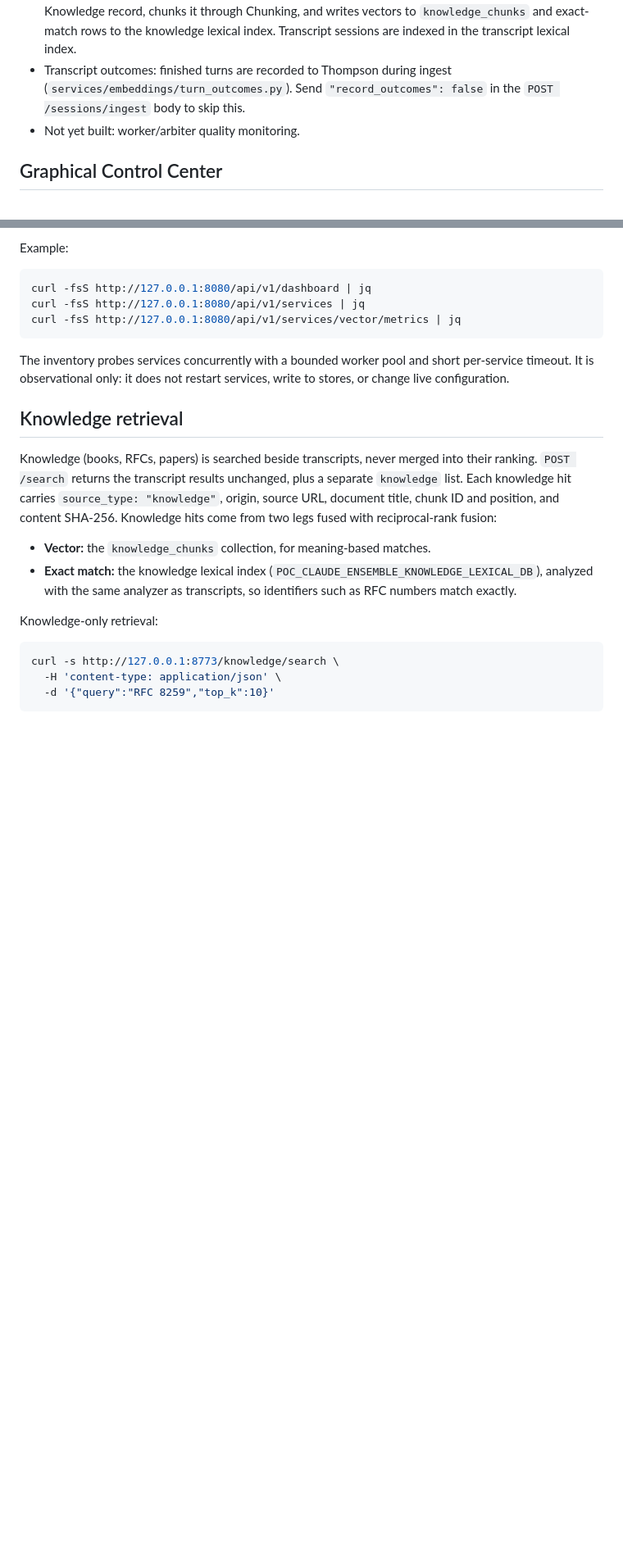
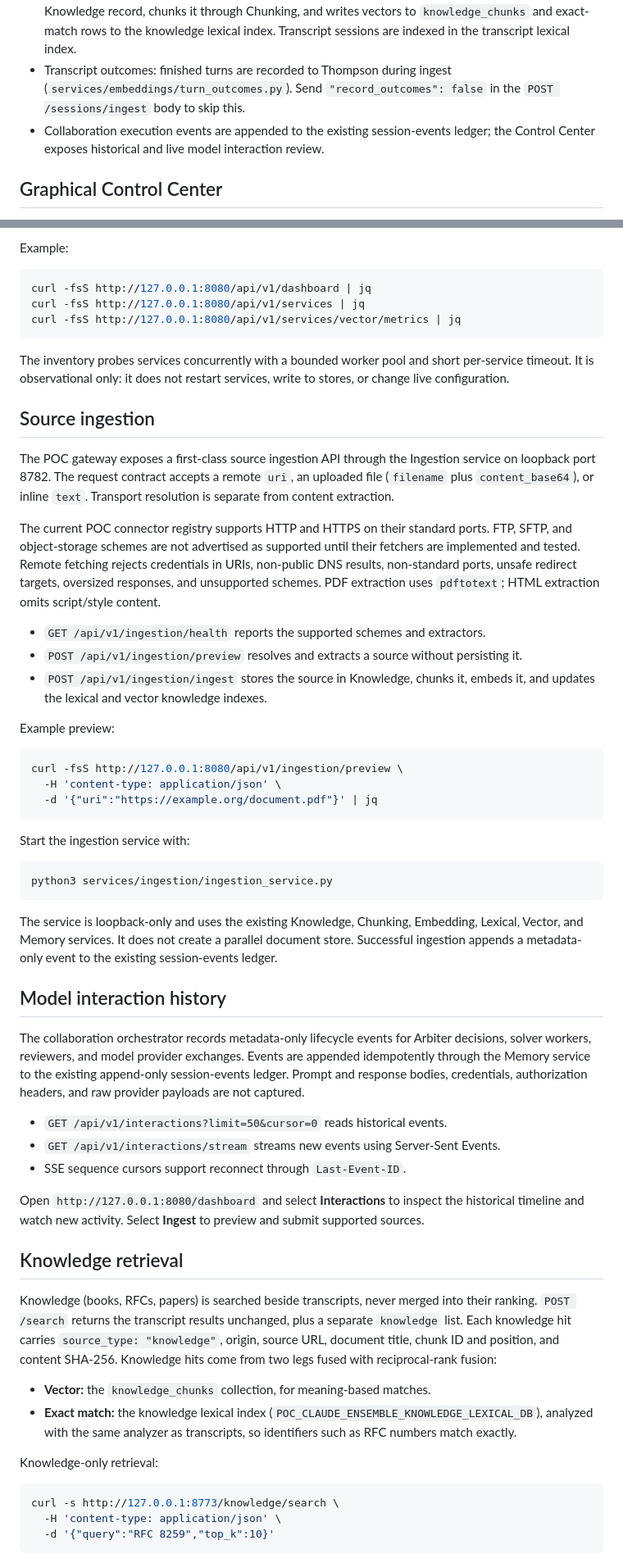
Before and after one commit to FlossWare/poc-claude-ensemble, a Markdown page: README.md, 2 parts joined by grey strips. Shown at 82% size. Rendered like a GitHub page; blank space fills up the shorter version.

Commit message:
Document POC ingestion and model interaction explorer

````diff
--- a/README.md
+++ b/README.md
@@ -155,7 +156,7 @@ The services run from `shared/` in the working deployment and are copied here as
 - Keyword analysis: index text and queries go through the Tokenization service (`lexical-v1`). Existing databases are upgraded with `services/embeddings/migrate_lexical_tokenization.py`, run with the lexical service stopped.
 - Sourced documents: `services/embeddings/build_knowledge_chunks.py` stores each document as a Knowledge record, chunks it through Chunking, and writes vectors to `knowledge_chunks` and exact-match rows to the knowledge lexical index. Transcript sessions are indexed in the transcript lexical index.
 - Transcript outcomes: finished turns are recorded to Thompson during ingest (`services/embeddings/turn_outcomes.py`). Send `"record_outcomes": false` in the `POST /sessions/ingest` body to skip this.
-- Not yet built: worker/arbiter quality monitoring.
+- Collaboration execution events are appended to the existing session-events ledger; the Control Center exposes historical and live model interaction review.
 
 
 ## Graphical Control Center
@@ -212,6 +213,60 @@ The inventory probes services concurrently with a bounded worker pool and
 short per-service timeout. It is observational only: it does not restart
 services, write to stores, or change live configuration.
 
+## Source ingestion
+
+The POC gateway exposes a first-class source ingestion API through the Ingestion
+service on loopback port 8782. The request contract accepts a remote `uri`,
+an uploaded file (`filename` plus `content_base64`), or inline `text`.
+Transport resolution is separate from content extraction.
+
+The current POC connector registry supports HTTP and HTTPS on their standard
+ports. FTP, SFTP, and object-storage schemes are not advertised as supported
+until their fetchers are implemented and tested. Remote fetching rejects
+credentials in URIs, non-public DNS results, non-standard ports, unsafe
+redirect targets, oversized responses, and unsupported schemes. PDF extraction
+uses `pdftotext`; HTML extraction omits script/style content.
+
+- `GET /api/v1/ingestion/health` reports the supported schemes and extractors.
+- `POST /api/v1/ingestion/preview` resolves and extracts a source without persisting it.
+- `POST /api/v1/ingestion/ingest` stores the source in Knowledge, chunks it,
+  embeds it, and updates the lexical and vector knowledge indexes.
+
+Example preview:
+
+```bash
+curl -fsS http://127.0.0.1:8080/api/v1/ingestion/preview \
+  -H 'content-type: application/json' \
+  -d '{"uri":"https://example.org/document.pdf"}' | jq
+```
+
+Start the ingestion service with:
+
+```bash
+python3 services/ingestion/ingestion_service.py
+```
+
+The service is loopback-only and uses the existing Knowledge, Chunking,
+Embedding, Lexical, Vector, and Memory services. It does not create a parallel
+document store. Successful ingestion appends a metadata-only event to the
+existing session-events ledger.
+
+## Model interaction history
+
+The collaboration orchestrator records metadata-only lifecycle events for
+Arbiter decisions, solver workers, reviewers, and model provider exchanges.
+Events are appended idempotently through the Memory service to the existing
+append-only session-events ledger. Prompt and response bodies, credentials,
+authorization headers, and raw provider payloads are not captured.
+
+- `GET /api/v1/interactions?limit=50&cursor=0` reads historical events.
+- `GET /api/v1/interactions/stream` streams new events using Server-Sent Events.
+- SSE sequence cursors support reconnect through `Last-Event-ID`.
+
+Open `http://127.0.0.1:8080/dashboard` and select **Interactions** to inspect
+the historical timeline and watch new activity. Select **Ingest** to preview
+and submit supported sources.
+
 ## Knowledge retrieval
 
 Knowledge (books, RFCs, papers) is searched beside transcripts, never merged into
````
Also changed, not shown: other parts of README.md (+1 -0 lines).
